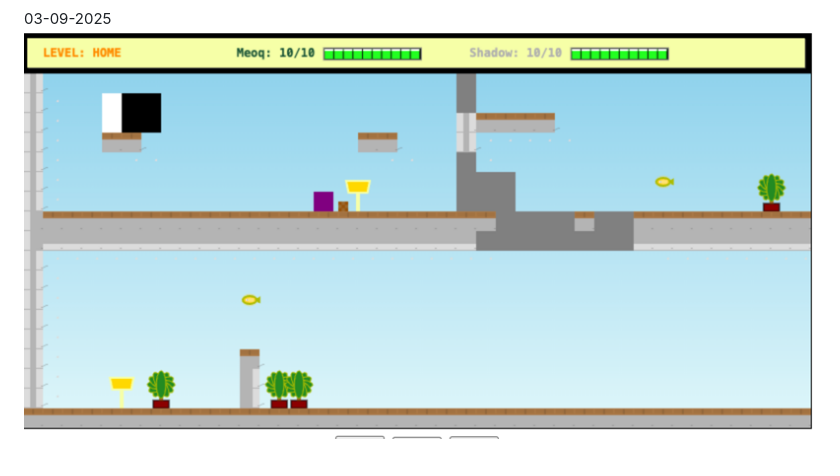
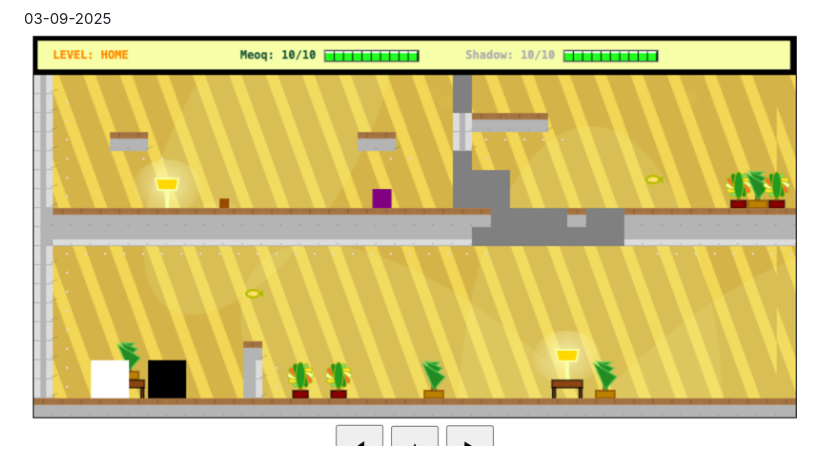
Before and after one commit to hostmepanda/js13k-game-2025-meoq-n-shadow, a Markdown page: README.md, the part around the change printed below. Rendered like a GitHub page; pictures changed too: img_2.png (added).

```diff
--- a/README.md
+++ b/README.md
@@ -21,2 +24,2 @@ Progress
 03-09-2025
-![img_1.png](img_1.png)
+![img_2.png](img_2.png)
```
Also changed, not shown: other parts of README.md (+3 -0 lines), 4 other files.
